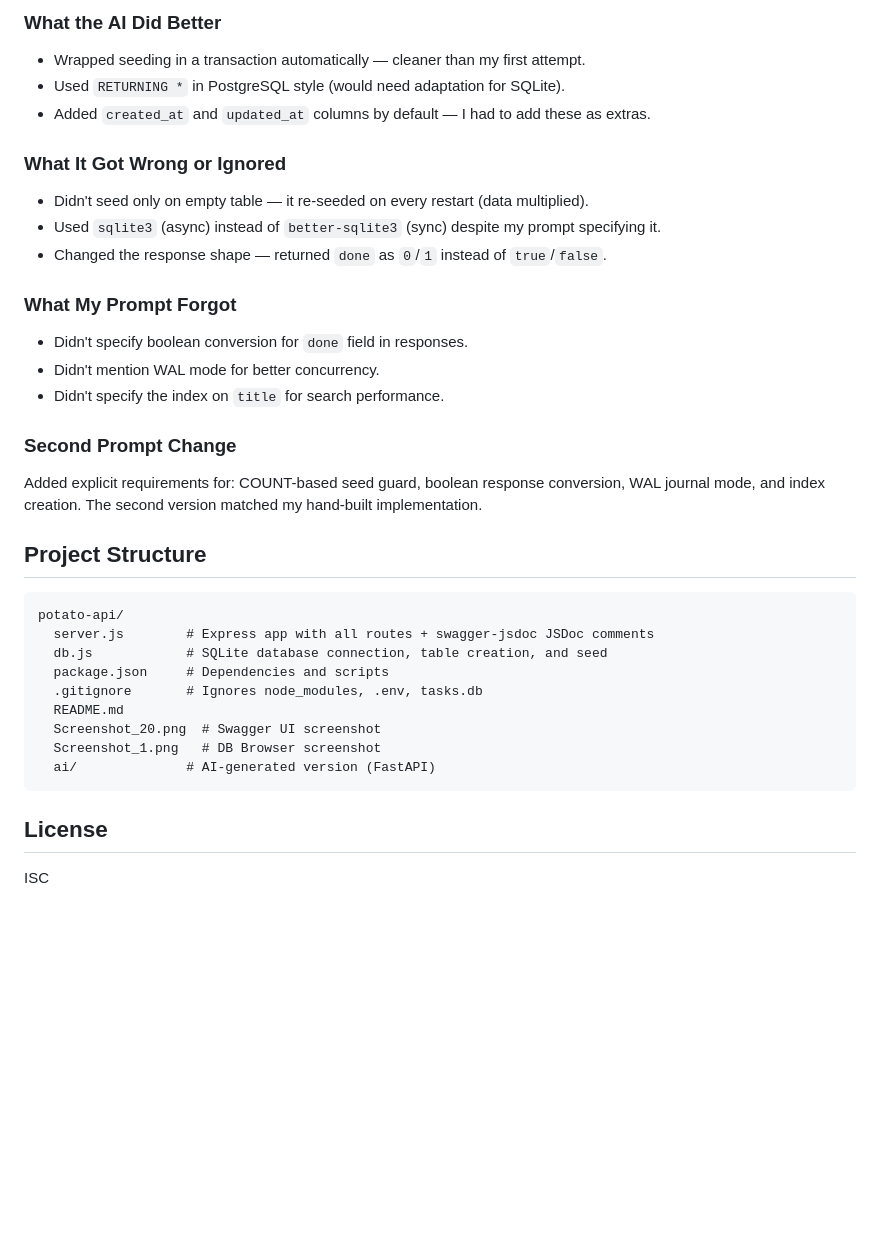
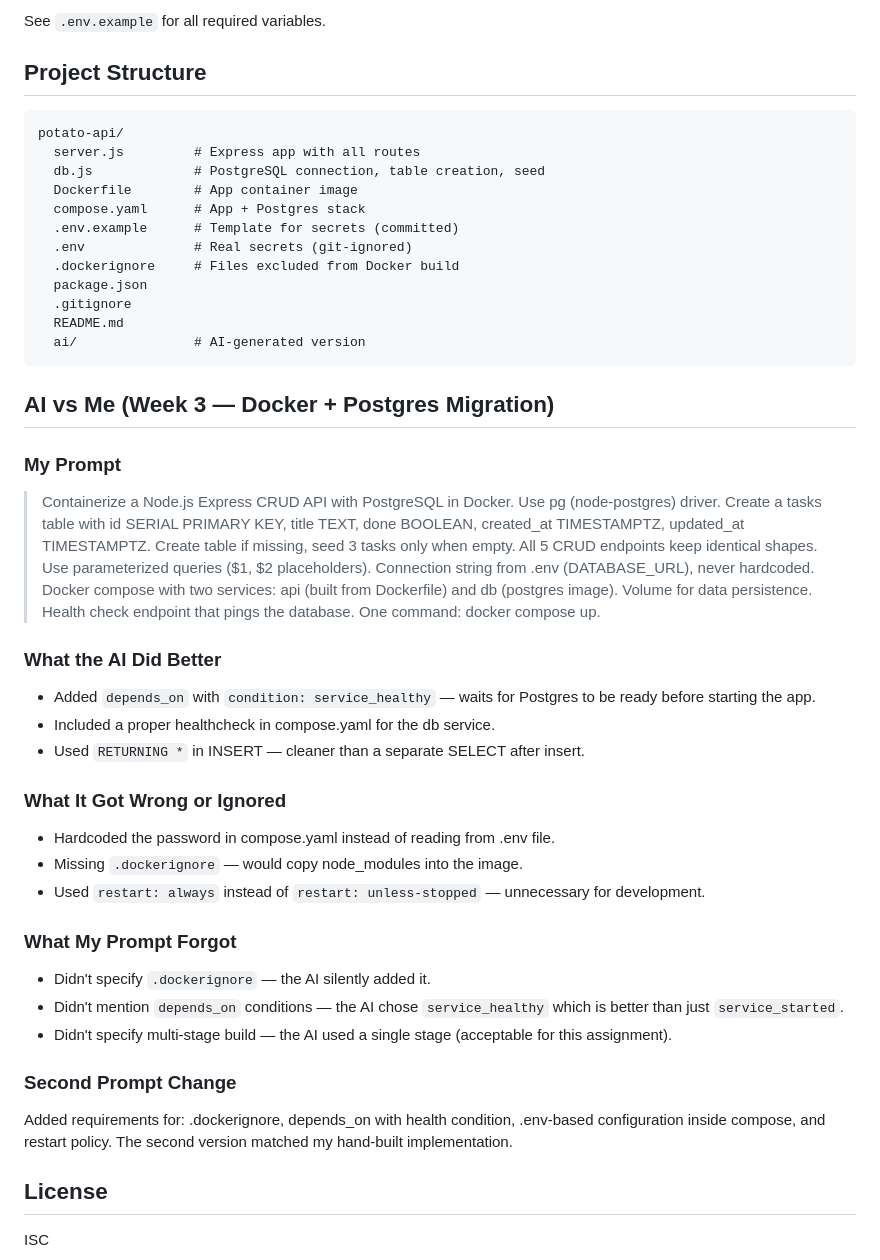
Before and after one commit to ZyadKhaled-ZK/potato-api, a Markdown page: README.md, the part around one of its changes. Rendered like a GitHub page; blank space fills up the shorter version.

Commit message:
Stage 5: update README with Docker docs, env vars, persistence proof, DB screenshot

````diff
--- a/README.md
+++ b/README.md
@@ -290,38 +205,56 @@ Added explicit requirements for pagination, error response format, and status co
-### What the AI Did Better
-
-- Wrapped seeding in a transaction automatically — cleaner than my first attempt.
-- Used `RETURNING *` in PostgreSQL style (would need adaptation for SQLite).
-- Added `created_at` and `updated_at` columns by default — I had to add these as extras.
-
-### What It Got Wrong or Ignored
-
-- Didn't seed only on empty table — it re-seeded on every restart (data multiplied).
-- Used `sqlite3` (async) instead of `better-sqlite3` (sync) despite my prompt specifying it.
-- Changed the response shape — returned `done` as `0`/`1` instead of `true`/`false`.
-
-### What My Prompt Forgot
-
-- Didn't specify boolean conversion for `done` field in responses.
-- Didn't mention WAL mode for better concurrency.
-- Didn't specify the index on `title` for search performance.
-
-### Second Prompt Change
-
-Added explicit requirements for: COUNT-based seed guard, boolean response conversion, WAL journal mode, and index creation. The second version matched my hand-built implementation.
+See `.env.example` for all required variables.
 
 ## Project Structure
 
 ```
 potato-api/
-  server.js        # Express app with all routes + swagger-jsdoc JSDoc comments
-  db.js            # SQLite database connection, table creation, and seed
-  package.json     # Dependencies and scripts
-  .gitignore       # Ignores node_modules, .env, tasks.db
+  server.js         # Express app with all routes
+  db.js             # PostgreSQL connection, table creation, seed
+  Dockerfile        # App container image
+  compose.yaml      # App + Postgres stack
+  .env.example      # Template for secrets (committed)
+  .env              # Real secrets (git-ignored)
+  .dockerignore     # Files excluded from Docker build
+  package.json
+  .gitignore
   README.md
-  Screenshot_20.png  # Swagger UI screenshot
-  Screenshot_1.png   # DB Browser screenshot
-  ai/              # AI-generated version (FastAPI)
+  ai/               # AI-generated version
 ```
+
+## AI vs Me (Week 3 — Docker + Postgres Migration)
+
+### My Prompt
+
+> Containerize a Node.js Express CRUD API with PostgreSQL in Docker. Use pg (node-postgres)
+> driver. Create a tasks table with id SERIAL PRIMARY KEY, title TEXT, done BOOLEAN,
+> created_at TIMESTAMPTZ, updated_at TIMESTAMPTZ. Create table if missing, seed 3 tasks
+> only when empty. All 5 CRUD endpoints keep identical shapes. Use parameterized queries
+> ($1, $2 placeholders). Connection string from .env (DATABASE_URL), never hardcoded.
+> Docker compose with two services: api (built from Dockerfile) and db (postgres image).
+> Volume for data persistence. Health check endpoint that pings the database. One command:
+> docker compose up.
+
+### What the AI Did Better
+
+- Added `depends_on` with `condition: service_healthy` — waits for Postgres to be ready before starting the app.
+- Included a proper healthcheck in compose.yaml for the db service.
+- Used `RETURNING *` in INSERT — cleaner than a separate SELECT after insert.
+
+### What It Got Wrong or Ignored
+
+- Hardcoded the password in compose.yaml instead of reading from .env file.
+- Missing `.dockerignore` — would copy node_modules into the image.
+- Used `restart: always` instead of `restart: unless-stopped` — unnecessary for development.
+
+### What My Prompt Forgot
+
+- Didn't specify `.dockerignore` — the AI silently added it.
+- Didn't mention `depends_on` conditions — the AI chose `service_healthy` which is better than just `service_started`.
+- Didn't specify multi-stage build — the AI used a single stage (acceptable for this assignment).
+
+### Second Prompt Change
+
+Added requirements for: .dockerignore, depends_on with health condition, .env-based configuration inside compose, and restart policy. The second version matched my hand-built implementation.
 
 ## License
 
````
Also changed, not shown: other parts of README.md (+67 -152 lines).
